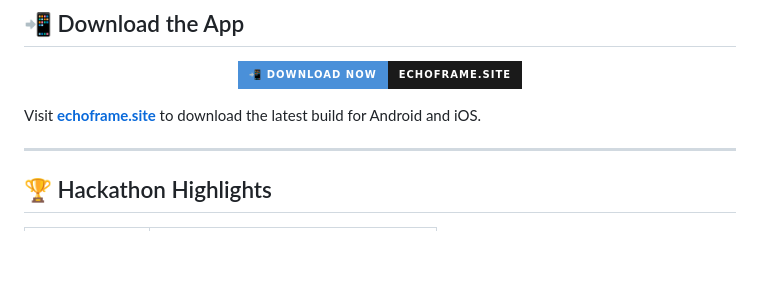
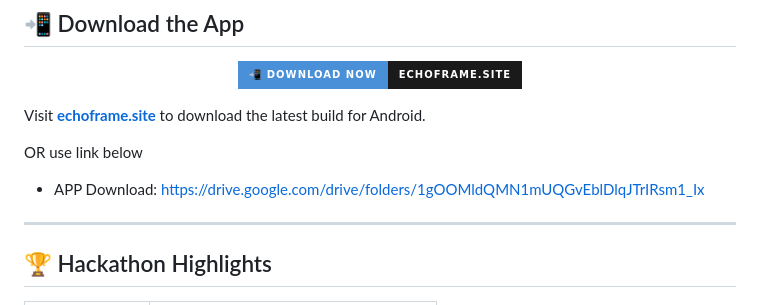
Before and after one commit to pangkywara/culbi-youranswer, a Markdown page: README.MD, the part around the change. GitHub-like rendering; badges without logos; blank space fills up the shorter version.

Commit message:
Revise download information in README
Updated download instructions for Android and added a Google Drive link.

```diff
--- a/README.MD
+++ b/README.MD
@@ -317,7 +317,11 @@ culbi/
   </a>
 </p>
 
-Visit **[echoframe.site](https://echoframe.site)** to download the latest build for Android and iOS.
+Visit **[echoframe.site](https://echoframe.site)** to download the latest build for Android.
+
+OR use link below
+
+- APP Download: https://drive.google.com/drive/folders/1gOOMldQMN1mUQGvEblDlqJTrIRsm1_Ix
 
 ---
 
```
